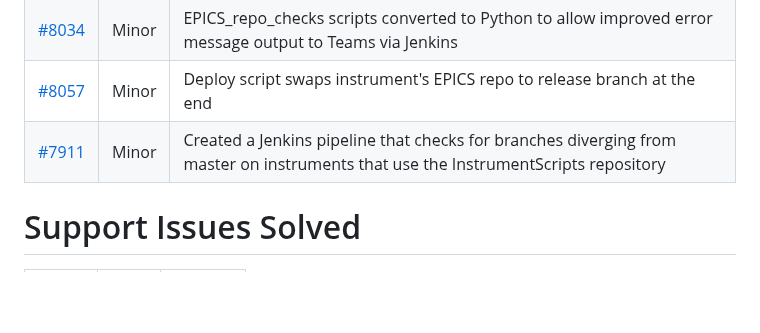
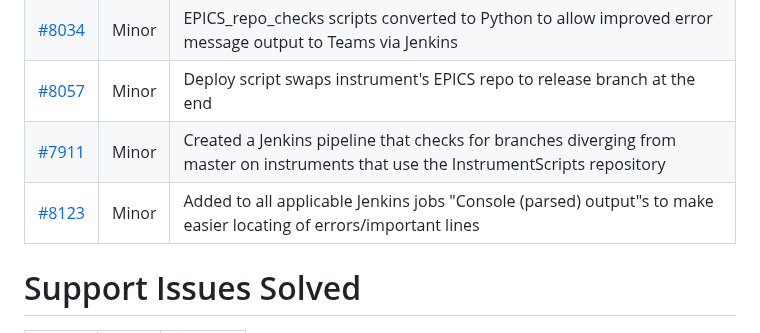
Before and after one commit to ISISComputingGroup/IBEX, a Markdown page: release_notes/ReleaseNotes_Upcoming.md, the part around the change. Rendered like a GitHub page; blank space fills up the shorter version.

Commit message:
ticket8123_parse_console_output

```diff
--- a/release_notes/ReleaseNotes_Upcoming.md
+++ b/release_notes/ReleaseNotes_Upcoming.md
@@ -129,6 +129,7 @@ extend pre/post dae commands #7022
 | [#8034](https://github.com/ISISComputingGroup/IBEX/issues/8034) | Minor | EPICS_repo_checks scripts converted to Python to allow improved error message output to Teams via Jenkins |
 | [#8057](https://github.com/ISISComputingGroup/IBEX/issues/8057) | Minor | Deploy script swaps instrument's EPICS repo to release branch at the end |
 | [#7911](https://github.com/ISISComputingGroup/IBEX/issues/7911) | Minor | Created a Jenkins pipeline that checks for branches diverging from master on instruments that use the InstrumentScripts repository |
+| [#8123](https://github.com/ISISComputingGroup/IBEX/issues/8123) | Minor | Added to all applicable Jenkins jobs "Console (parsed) output"s to make easier locating of errors/important lines |
 
 # Support Issues Solved
 
```
